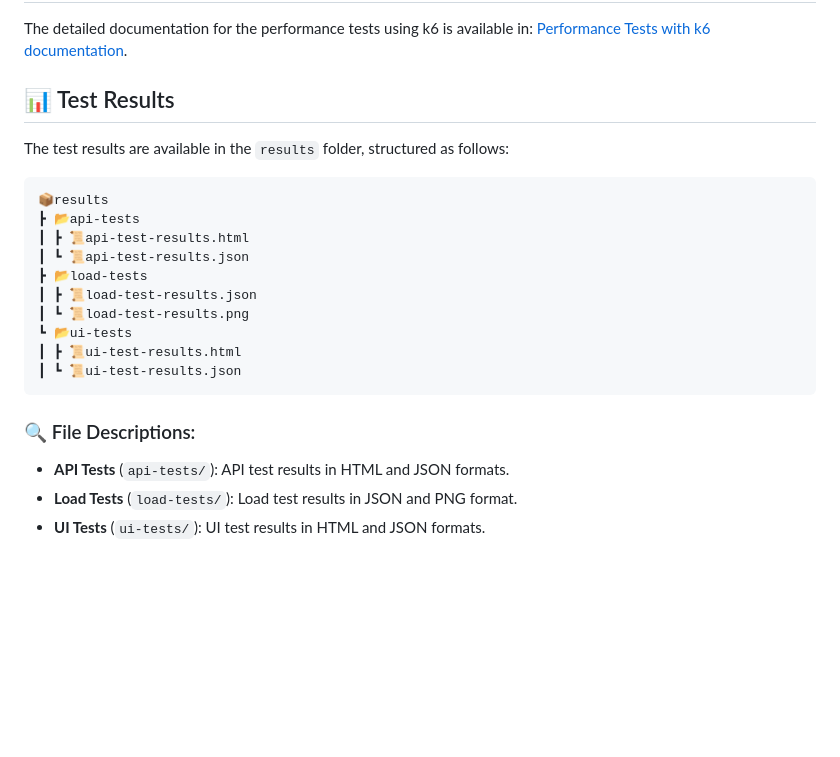
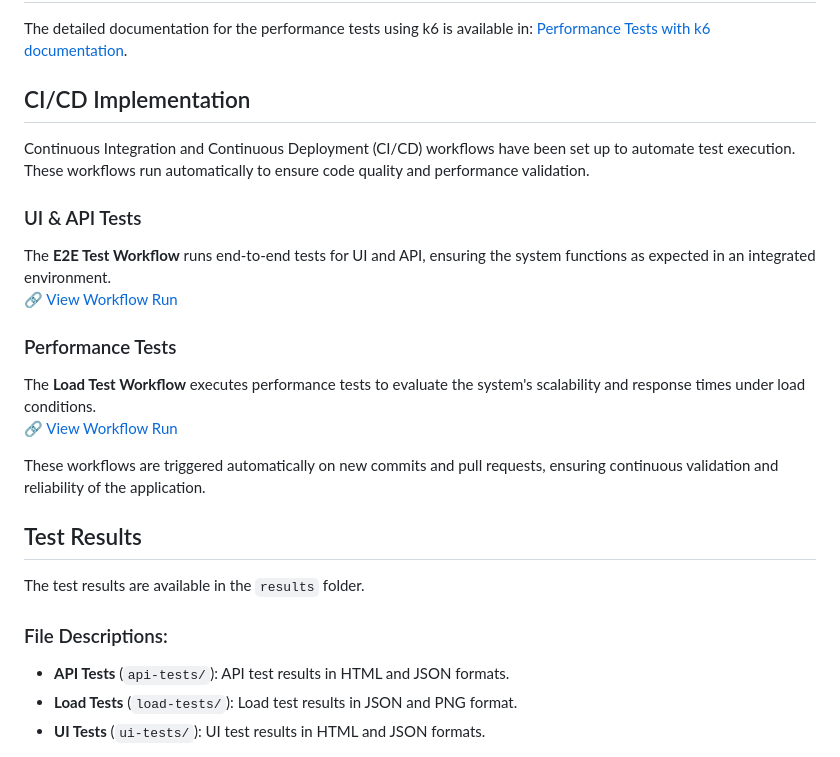
Before and after one commit to rafael-andrade-qa/motel-guide-technical-challenge, a Markdown page: README.md, the part around the change. Drawn GitHub-style; blank space fills up the shorter version.

````diff
--- a/README.md
+++ b/README.md
@@ -102,24 +102,25 @@ Before you begin, make sure you have `node` and `npm` installed on your system.
 
 The detailed documentation for the performance tests using k6 is available in: [Performance Tests with k6 documentation](k6/README.md).
 
-## 📊 Test Results
+## CI/CD Implementation
 
-The test results are available in the `results` folder, structured as follows:
+Continuous Integration and Continuous Deployment (CI/CD) workflows have been set up to automate test execution. These workflows run automatically to ensure code quality and performance validation.
 
-```bash
-📦results
-┣ 📂api-tests
-┃ ┣ 📜api-test-results.html
-┃ ┗ 📜api-test-results.json
-┣ 📂load-tests
-┃ ┣ 📜load-test-results.json
-┃ ┗ 📜load-test-results.png
-┗ 📂ui-tests
-┃ ┣ 📜ui-test-results.html
-┃ ┗ 📜ui-test-results.json
-```
+### UI & API Tests
+The **E2E Test Workflow** runs end-to-end tests for UI and API, ensuring the system functions as expected in an integrated environment.
+🔗 [View Workflow Run](https://github.com/rafael-andrade-qa/motel-guide-technical-challenge/actions/runs/13216944628)
 
-### 🔍 File Descriptions:
+### Performance Tests
+The **Load Test Workflow** executes performance tests to evaluate the system's scalability and response times under load conditions.
+🔗 [View Workflow Run](https://github.com/rafael-andrade-qa/motel-guide-technical-challenge/actions/runs/13217913834)
+
+These workflows are triggered automatically on new commits and pull requests, ensuring continuous validation and reliability of the application.
+
+## Test Results
+
+The test results are available in the `results` folder.
+
+### File Descriptions:
 
 - **API Tests** (`api-tests/`): API test results in HTML and JSON formats.
 - **Load Tests** (`load-tests/`): Load test results in JSON and PNG format.
````
